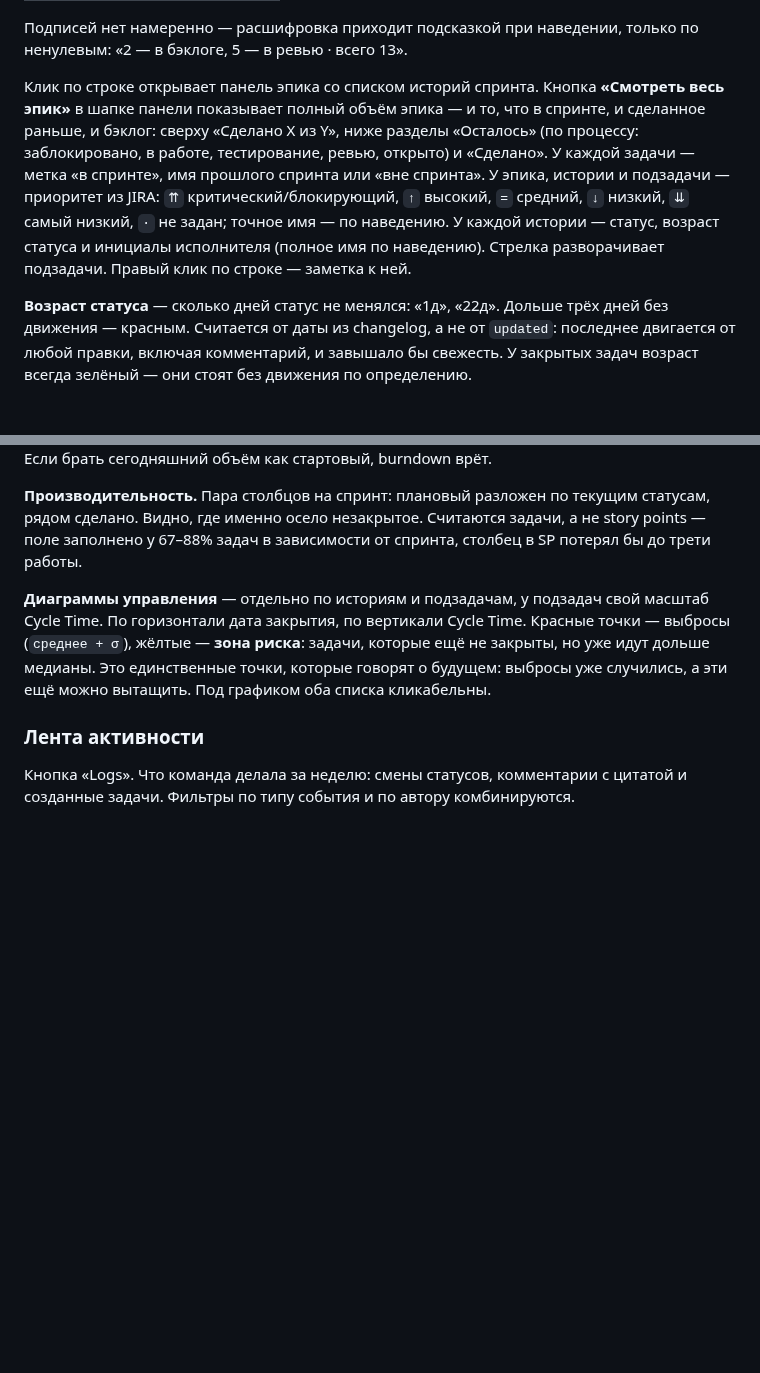
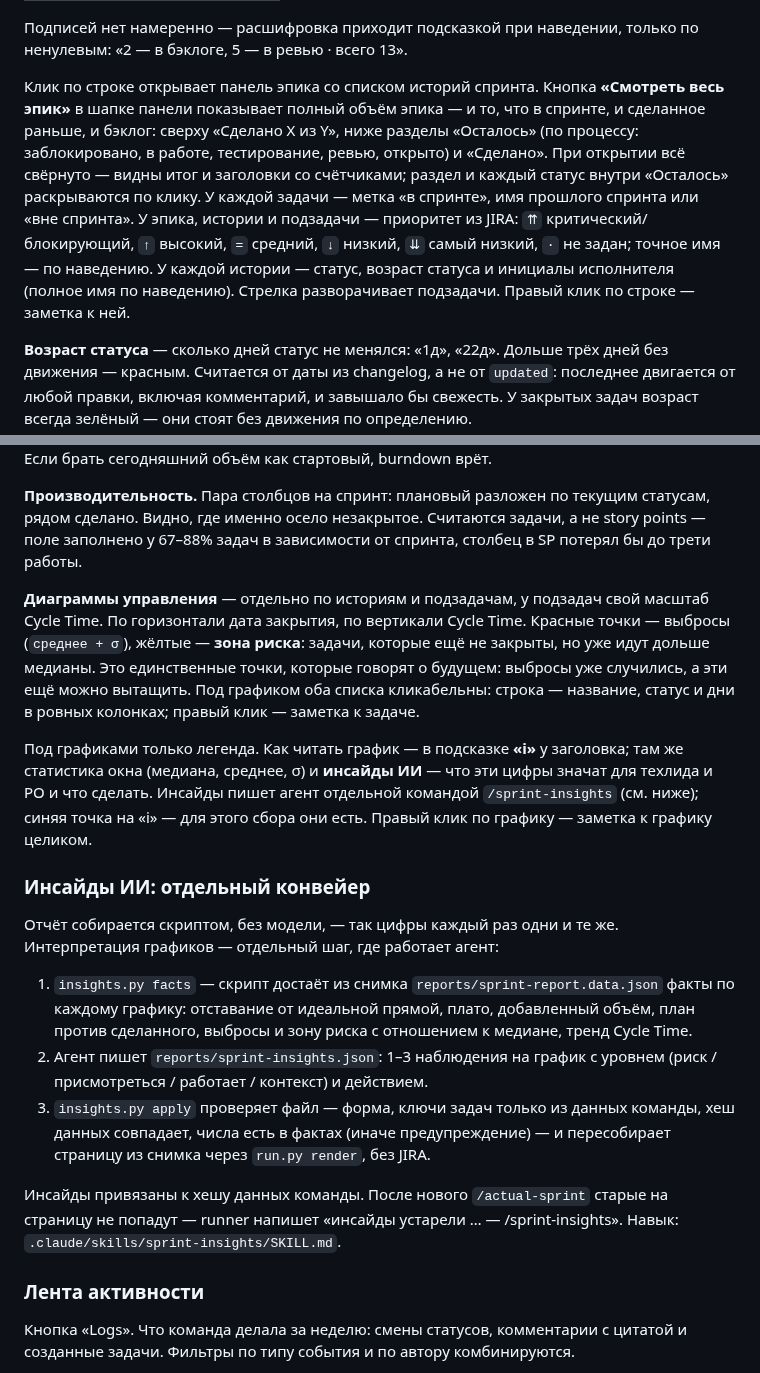
Before and after one commit to po-helper-org/poh-sprint-agents, a Markdown page: docs/actual-sprint-guide.md, 2 parts joined by grey strips. Rendered like a GitHub page; blank space fills up the shorter version.

```diff
--- a/docs/actual-sprint-guide.md
+++ b/docs/actual-sprint-guide.md
@@ -143,7 +143,7 @@ python3 .claude/skills/actual-sprint/runner/run.py run --config sprint-report.co
 
 Подписей нет намеренно — расшифровка приходит подсказкой при наведении, только по ненулевым: «2 — в бэклоге, 5 — в ревью · всего 13».
 
-Клик по строке открывает панель эпика со списком историй спринта. Кнопка **«Смотреть весь эпик»** в шапке панели показывает полный объём эпика — и то, что в спринте, и сделанное раньше, и бэклог: сверху «Сделано X из Y», ниже разделы «Осталось» (по процессу: заблокировано, в работе, тестирование, ревью, открыто) и «Сделано». У каждой задачи — метка «в спринте», имя прошлого спринта или «вне спринта». У эпика, истории и подзадачи — приоритет из JIRA: `⇈` критический/блокирующий, `↑` высокий, `=` средний, `↓` низкий, `⇊` самый низкий, `·` не задан; точное имя — по наведению. У каждой истории — статус, возраст статуса и инициалы исполнителя (полное имя по наведению). Стрелка разворачивает подзадачи. Правый клик по строке — заметка к ней.
+Клик по строке открывает панель эпика со списком историй спринта. Кнопка **«Смотреть весь эпик»** в шапке панели показывает полный объём эпика — и то, что в спринте, и сделанное раньше, и бэклог: сверху «Сделано X из Y», ниже разделы «Осталось» (по процессу: заблокировано, в работе, тестирование, ревью, открыто) и «Сделано». При открытии всё свёрнуто — видны итог и заголовки со счётчиками; раздел и каждый статус внутри «Осталось» раскрываются по клику. У каждой задачи — метка «в спринте», имя прошлого спринта или «вне спринта». У эпика, истории и подзадачи — приоритет из JIRA: `⇈` критический/блокирующий, `↑` высокий, `=` средний, `↓` низкий, `⇊` самый низкий, `·` не задан; точное имя — по наведению. У каждой истории — статус, возраст статуса и инициалы исполнителя (полное имя по наведению). Стрелка разворачивает подзадачи. Правый клик по строке — заметка к ней.
 
 **Возраст статуса** — сколько дней статус не менялся: «1д», «22д». Дольше трёх дней без движения — красным. Считается от даты из changelog, а не от `updated`: последнее двигается от любой правки, включая комментарий, и завышало бы свежесть. У закрытых задач возраст всегда зелёный — они стоят без движения по определению.
 
@@ -155,7 +155,19 @@ python3 .claude/skills/actual-sprint/runner/run.py run --config sprint-report.co
 
 **Производительность.** Пара столбцов на спринт: плановый разложен по текущим статусам, рядом сделано. Видно, где именно осело незакрытое. Считаются задачи, а не story points — поле заполнено у 67–88% задач в зависимости от спринта, столбец в SP потерял бы до трети работы.
 
-**Диаграммы управления** — отдельно по историям и подзадачам, у подзадач свой масштаб Cycle Time. По горизонтали дата закрытия, по вертикали Cycle Time. Красные точки — выбросы (`среднее + σ`), жёлтые — **зона риска**: задачи, которые ещё не закрыты, но уже идут дольше медианы. Это единственные точки, которые говорят о будущем: выбросы уже случились, а эти ещё можно вытащить. Под графиком оба списка кликабельны.
+**Диаграммы управления** — отдельно по историям и подзадачам, у подзадач свой масштаб Cycle Time. По горизонтали дата закрытия, по вертикали Cycle Time. Красные точки — выбросы (`среднее + σ`), жёлтые — **зона риска**: задачи, которые ещё не закрыты, но уже идут дольше медианы. Это единственные точки, которые говорят о будущем: выбросы уже случились, а эти ещё можно вытащить. Под графиком оба списка кликабельны: строка — название, статус и дни в ровных колонках; правый клик — заметка к задаче.
+
+Под графиками только легенда. Как читать график — в подсказке **«i»** у заголовка; там же статистика окна (медиана, среднее, σ) и **инсайды ИИ** — что эти цифры значат для техлида и PO и что сделать. Инсайды пишет агент отдельной командой `/sprint-insights` (см. ниже); синяя точка на «i» — для этого сбора они есть. Правый клик по графику — заметка к графику целиком.
+
+### Инсайды ИИ: отдельный конвейер
+
+Отчёт собирается скриптом, без модели, — так цифры каждый раз одни и те же. Интерпретация графиков — отдельный шаг, где работает агент:
+
+1. `insights.py facts` — скрипт достаёт из снимка `reports/sprint-report.data.json` факты по каждому графику: отставание от идеальной прямой, плато, добавленный объём, план против сделанного, выбросы и зону риска с отношением к медиане, тренд Cycle Time.
+2. Агент пишет `reports/sprint-insights.json`: 1–3 наблюдения на график с уровнем (риск / присмотреться / работает / контекст) и действием.
+3. `insights.py apply` проверяет файл — форма, ключи задач только из данных команды, хеш данных совпадает, числа есть в фактах (иначе предупреждение) — и пересобирает страницу из снимка через `run.py render`, без JIRA.
+
+Инсайды привязаны к хешу данных команды. После нового `/actual-sprint` старые на страницу не попадут — runner напишет «инсайды устарели … — /sprint-insights». Навык: `.claude/skills/sprint-insights/SKILL.md`.
 
 ### Лента активности
 
```
Also changed, not shown: .claude/commands/sprint-insights.md (added, +13 -0 lines), README.md (+18 -2 lines), docs/img/sprint-insights.png (added), 15 other files.
